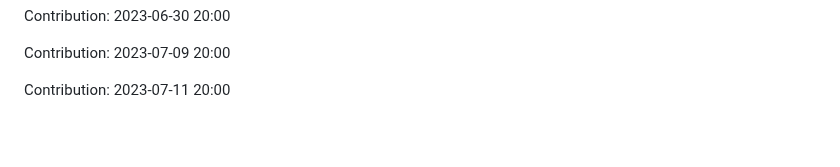
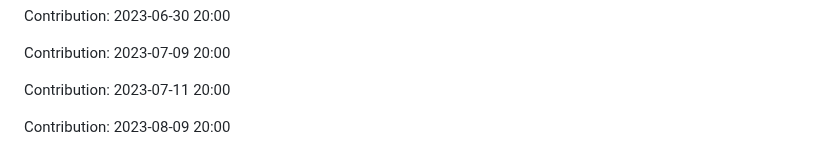
Before and after one commit to devnight0913/POS-system, a Markdown page: README.md, the part around the change. Drawn GitHub-style; blank space fills up the shorter version.

Commit message:
"Contribution: 2023-08-09 20:00"

```diff
--- a/README.md
+++ b/README.md
@@ -975,3 +975,5 @@ Contribution: 2023-06-30 20:00
 Contribution: 2023-07-09 20:00
 
 Contribution: 2023-07-11 20:00
+
+Contribution: 2023-08-09 20:00
```
